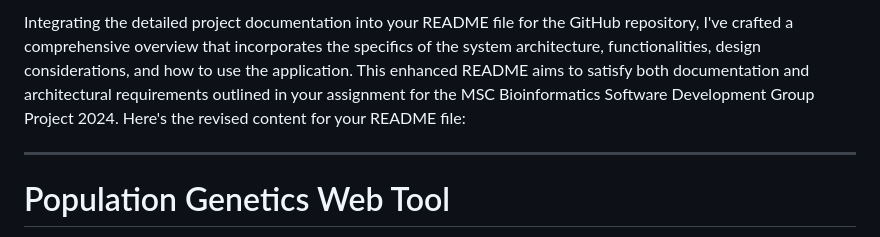
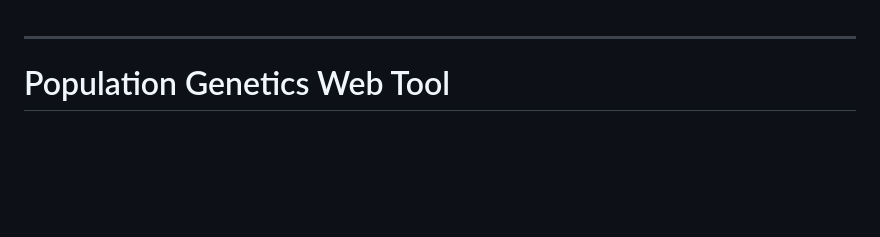
Before and after one commit to Djinho/Population-Genetics-Web-Tool, a Markdown page: README.md, the part around the change. GitHub-like rendering; blank space fills up the shorter version.

```diff
--- a/README.md
+++ b/README.md
@@ -1,5 +1,3 @@
-Integrating the detailed project documentation into your README file for the GitHub repository, I've crafted a comprehensive overview that incorporates the specifics of the system architecture, functionalities, design considerations, and how to use the application. This enhanced README aims to satisfy both documentation and architectural requirements outlined in your assignment for the MSC Bioinformatics Software Development Group Project 2024. Here's the revised content for your README file:
-
 ---
 
 # Population Genetics Web Tool
```
